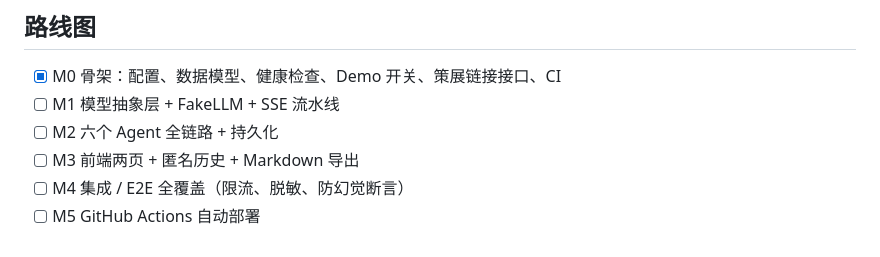
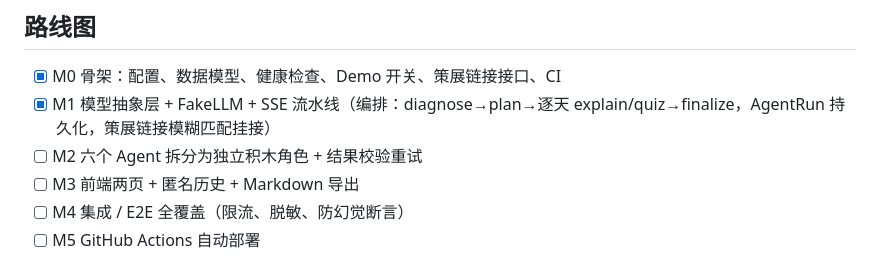
Before and after one commit to xiaxiami3738/chenyi, a Markdown page: README.md, the part around the change. Drawn GitHub-style.

Commit message:
docs: 路线图勾选 M1 完成

```diff
--- a/README.md
+++ b/README.md
@@ -138,8 +138,8 @@ deploy/        Dockerfile / compose / nginx / 部署脚本
 ## 路线图
 
 - [x] M0 骨架：配置、数据模型、健康检查、Demo 开关、策展链接接口、CI
-- [ ] M1 模型抽象层 + FakeLLM + SSE 流水线
-- [ ] M2 六个 Agent 全链路 + 持久化
+- [x] M1 模型抽象层 + FakeLLM + SSE 流水线（编排：diagnose→plan→逐天 explain/quiz→finalize，AgentRun 持久化，策展链接模糊匹配挂接）
+- [ ] M2 六个 Agent 拆分为独立积木角色 + 结果校验重试
 - [ ] M3 前端两页 + 匿名历史 + Markdown 导出
 - [ ] M4 集成 / E2E 全覆盖（限流、脱敏、防幻觉断言）
 - [ ] M5 GitHub Actions 自动部署
```
